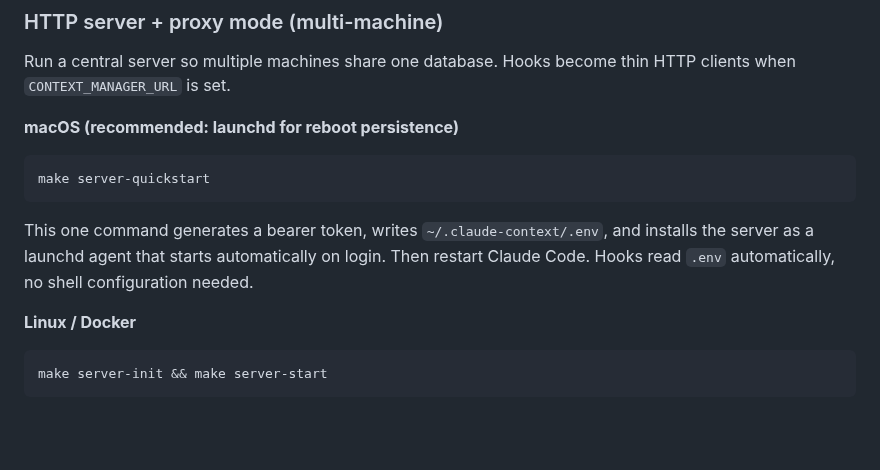
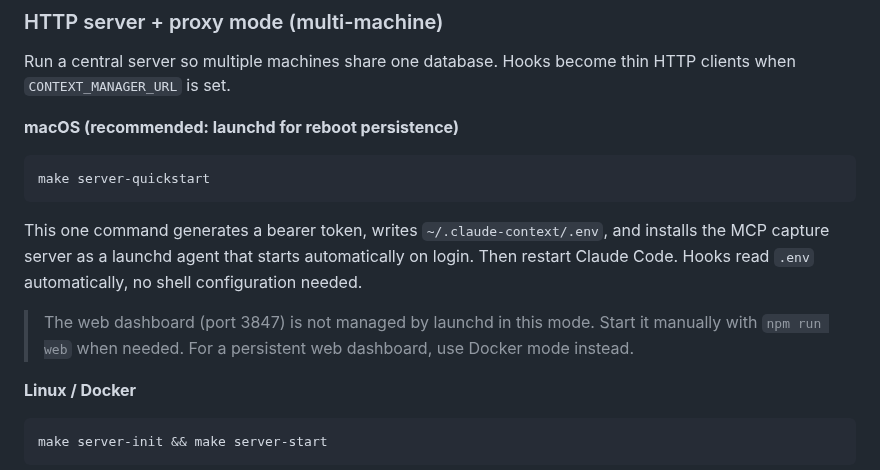
Before and after one commit to mrlesmithjr/claude-context-manager, a Markdown page: README.md, the part around the change. Drawn GitHub-style; blank space fills up the shorter version.

Commit message:
docs: correct Mode 2 description -- launchd manages MCP only, not web UI, refs #76

````diff
--- a/README.md
+++ b/README.md
@@ -120,7 +120,9 @@ Run a central server so multiple machines share one database. Hooks become thin
 make server-quickstart
 ```
 
-This one command generates a bearer token, writes `~/.claude-context/.env`, and installs the server as a launchd agent that starts automatically on login. Then restart Claude Code. Hooks read `.env` automatically, no shell configuration needed.
+This one command generates a bearer token, writes `~/.claude-context/.env`, and installs the MCP capture server as a launchd agent that starts automatically on login. Then restart Claude Code. Hooks read `.env` automatically, no shell configuration needed.
+
+> The web dashboard (port 3847) is not managed by launchd in this mode. Start it manually with `npm run web` when needed. For a persistent web dashboard, use Docker mode instead.
 
 **Linux / Docker**
 
````
Also changed, not shown: docs/SETUP.md (+6 -5 lines).
